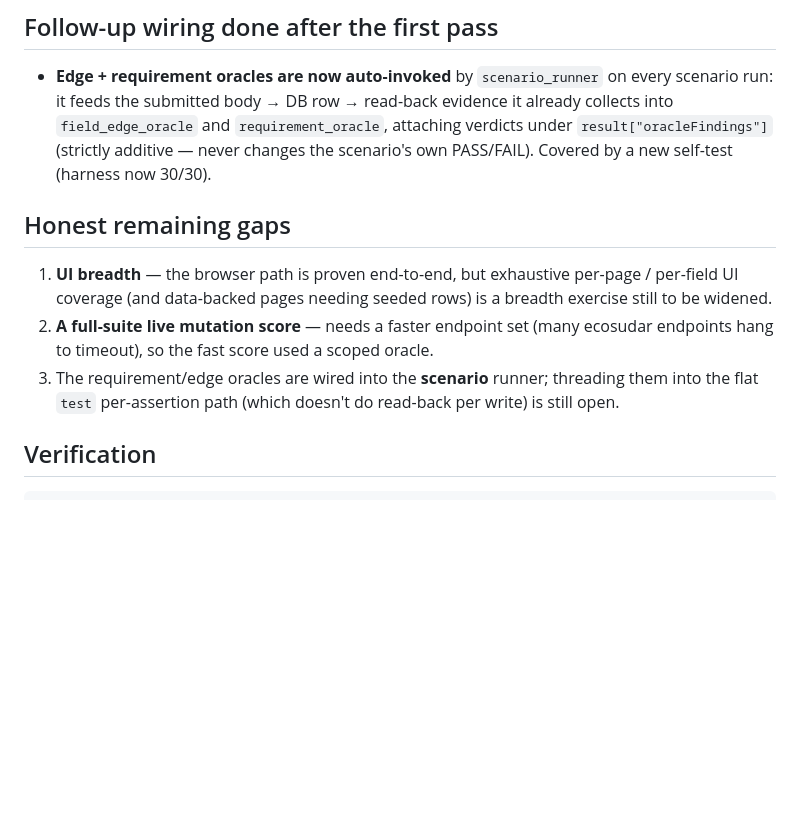
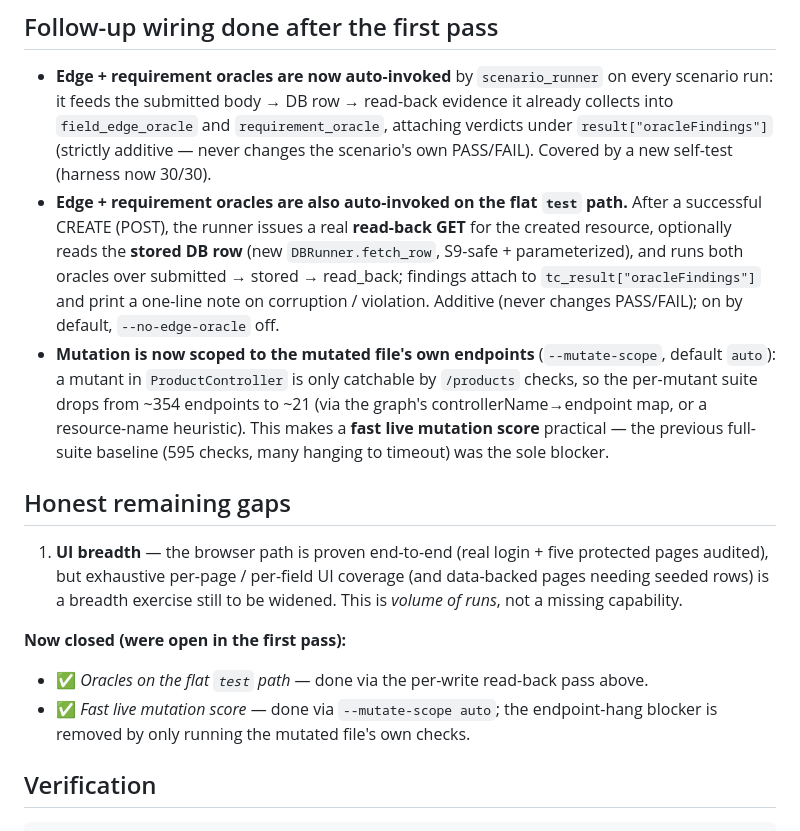
Before and after one commit to Karthikeyan49/test-agent, a Markdown page: COVERAGE_UPGRADE.md, the part around the change. Drawn GitHub-style; blank space fills up the shorter version.

Commit message:
docs: record flat-path oracle wiring + mutation scoping (2 of the 3 open items closed)
- COVERAGE_UPGRADE.md / WORKFLOW.md / SYSTEMINTEL_CONTEXT.md: the edge + requirement
  oracles are now auto-invoked on the flat `test` path (read-back GET + DB-row read per
  write), and --mutate-scope makes a fast live mutation score practical. UI breadth is
  the one remaining open item (volume of runs, not a capability gap).

Co-Authored-By: Claude Opus 4.8 <noreply@anthropic.com>
Claude-Session: https://claude.ai/code/session_0142m2N1mZ9eHgABb4Uf7BY5

```diff
--- a/COVERAGE_UPGRADE.md
+++ b/COVERAGE_UPGRADE.md
@@ -158,16 +158,30 @@ or `--combinatorial`) runs.
   collects into `field_edge_oracle` and `requirement_oracle`, attaching verdicts under
   `result["oracleFindings"]` (strictly additive — never changes the scenario's own
   PASS/FAIL). Covered by a new self-test (harness now 30/30).
+- **Edge + requirement oracles are also auto-invoked on the flat `test` path.** After a
+  successful CREATE (POST), the runner issues a real **read-back GET** for the created
+  resource, optionally reads the **stored DB row** (new `DBRunner.fetch_row`, S9-safe +
+  parameterized), and runs both oracles over submitted → stored → read_back; findings
+  attach to `tc_result["oracleFindings"]` and print a one-line note on corruption /
+  violation. Additive (never changes PASS/FAIL); on by default, `--no-edge-oracle` off.
+- **Mutation is now scoped to the mutated file's own endpoints** (`--mutate-scope`,
+  default `auto`): a mutant in `ProductController` is only catchable by `/products`
+  checks, so the per-mutant suite drops from ~354 endpoints to ~21 (via the graph's
+  controllerName→endpoint map, or a resource-name heuristic). This makes a **fast live
+  mutation score** practical — the previous full-suite baseline (595 checks, many hanging
+  to timeout) was the sole blocker.
 
 ## Honest remaining gaps
 
-1. **UI breadth** — the browser path is proven end-to-end, but exhaustive per-page /
-   per-field UI coverage (and data-backed pages needing seeded rows) is a breadth exercise
-   still to be widened.
-2. **A full-suite live mutation score** — needs a faster endpoint set (many ecosudar
-   endpoints hang to timeout), so the fast score used a scoped oracle.
-3. The requirement/edge oracles are wired into the **scenario** runner; threading them into
-   the flat `test` per-assertion path (which doesn't do read-back per write) is still open.
+1. **UI breadth** — the browser path is proven end-to-end (real login + five protected
+   pages audited), but exhaustive per-page / per-field UI coverage (and data-backed pages
+   needing seeded rows) is a breadth exercise still to be widened. This is *volume of
+   runs*, not a missing capability.
+
+**Now closed (were open in the first pass):**
+- ✅ *Oracles on the flat `test` path* — done via the per-write read-back pass above.
+- ✅ *Fast live mutation score* — done via `--mutate-scope auto`; the endpoint-hang
+  blocker is removed by only running the mutated file's own checks.
 
 ## Verification
 
```
Also changed, not shown: SYSTEMINTEL_CONTEXT.md (+8 -4 lines), WORKFLOW.md (+5 -2 lines).
